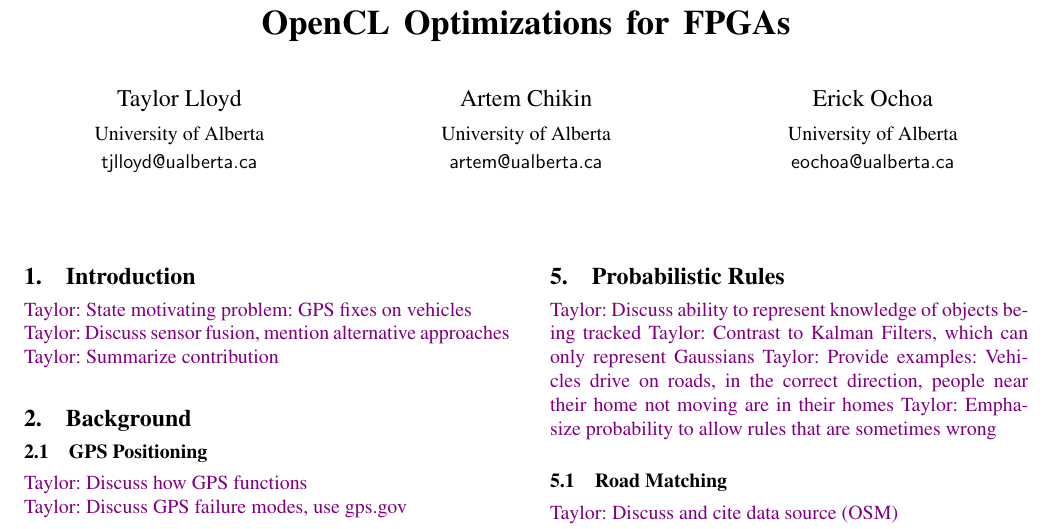
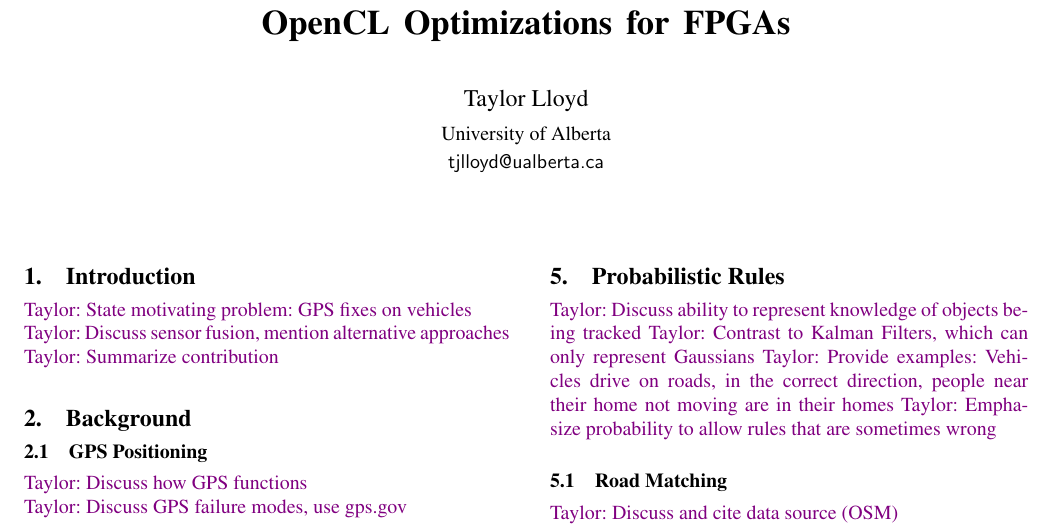
Before and after one commit to taylorlloyd/ETSLivePredict, a LaTeX paper (finalReport/Paper.tex, which reads finalReport/boilerplate/authors.tex): part of page 1 of 2, cut so that both start at the same text. Compiled offline with pdfLaTeX; a missing font is replaced by an installed copy or a similar font.

Commit message:
Fixed authors (taken from another paper)

```diff
--- a/finalReport/boilerplate/authors.tex
+++ b/finalReport/boilerplate/authors.tex
@@ -1,15 +1,3 @@
 \authorinfo{Taylor Lloyd}
            {University of Alberta}
            {tjlloyd@ualberta.ca}
-\authorinfo{Artem Chikin}
-           {University of Alberta}
-           {artem@ualberta.ca}
-\authorinfo{Erick Ochoa}
-           {University of Alberta}
-           {eochoa@ualberta.ca}
-%\authorinfo{Karim Ali}
-%           {University of Alberta}
-%           {karim.ali@ualberta.ca}
-%\authorinfo{Jos\'e Nelson Amaral}
-%           {University of Alberta}
-%           {jamaral@ualberta.ca}
```
